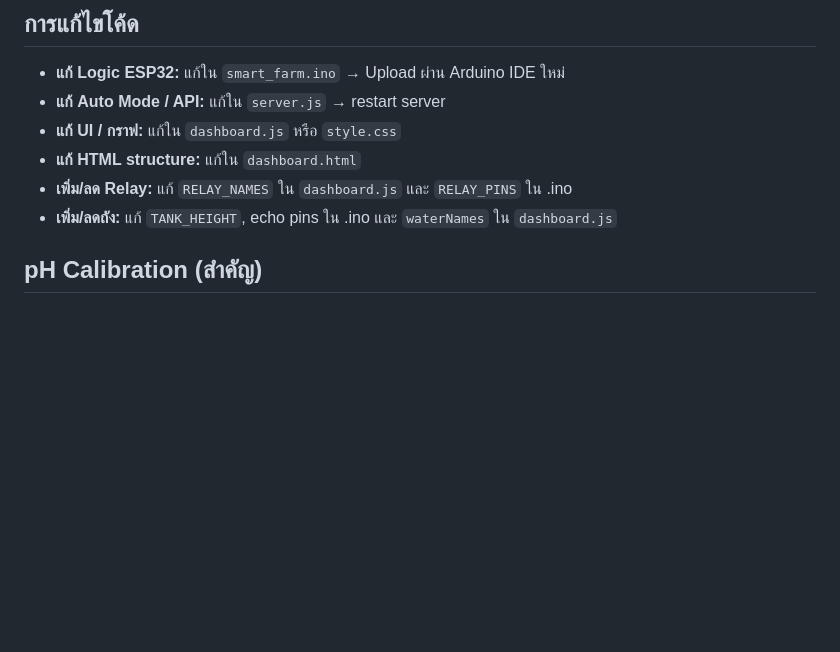
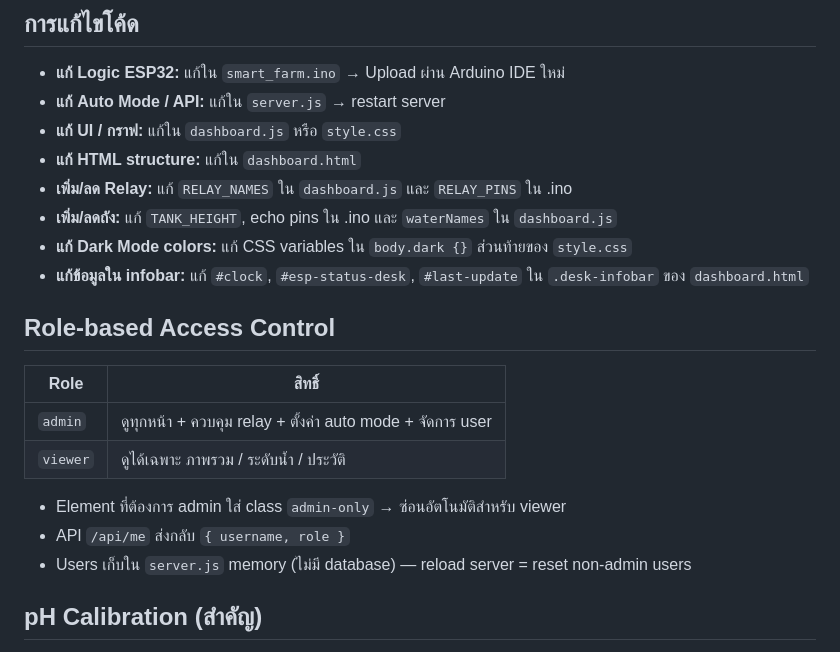
Before and after one commit to Warakorn456/project-sau, a Markdown page: CLAUDE.md, the part around one of its changes. Rendered like a GitHub page; blank space fills up the shorter version.

```diff
--- a/CLAUDE.md
+++ b/CLAUDE.md
@@ -192,6 +238,19 @@ node server.js
 - **แก้ HTML structure:** แก้ใน `dashboard.html`
 - **เพิ่ม/ลด Relay:** แก้ `RELAY_NAMES` ใน `dashboard.js` และ `RELAY_PINS` ใน .ino
 - **เพิ่ม/ลดถัง:** แก้ `TANK_HEIGHT`, echo pins ใน .ino และ `waterNames` ใน `dashboard.js`
+- **แก้ Dark Mode colors:** แก้ CSS variables ใน `body.dark {}` ส่วนท้ายของ `style.css`
+- **แก้ข้อมูลใน infobar:** แก้ `#clock`, `#esp-status-desk`, `#last-update` ใน `.desk-infobar` ของ `dashboard.html`
+
+## Role-based Access Control
+
+| Role | สิทธิ์ |
+|------|-------|
+| `admin` | ดูทุกหน้า + ควบคุม relay + ตั้งค่า auto mode + จัดการ user |
+| `viewer` | ดูได้เฉพาะ ภาพรวม / ระดับน้ำ / ประวัติ |
+
+- Element ที่ต้องการ admin ใส่ class `admin-only` → ซ่อนอัตโนมัติสำหรับ viewer
+- API `/api/me` ส่งกลับ `{ username, role }`
+- Users เก็บใน `server.js` memory (ไม่มี database) — reload server = reset non-admin users
 
 ## pH Calibration (สำคัญ)
 
```
Also changed, not shown: other parts of CLAUDE.md (+47 -1 lines), CHANGELOG.md (added, +77 -0 lines).
